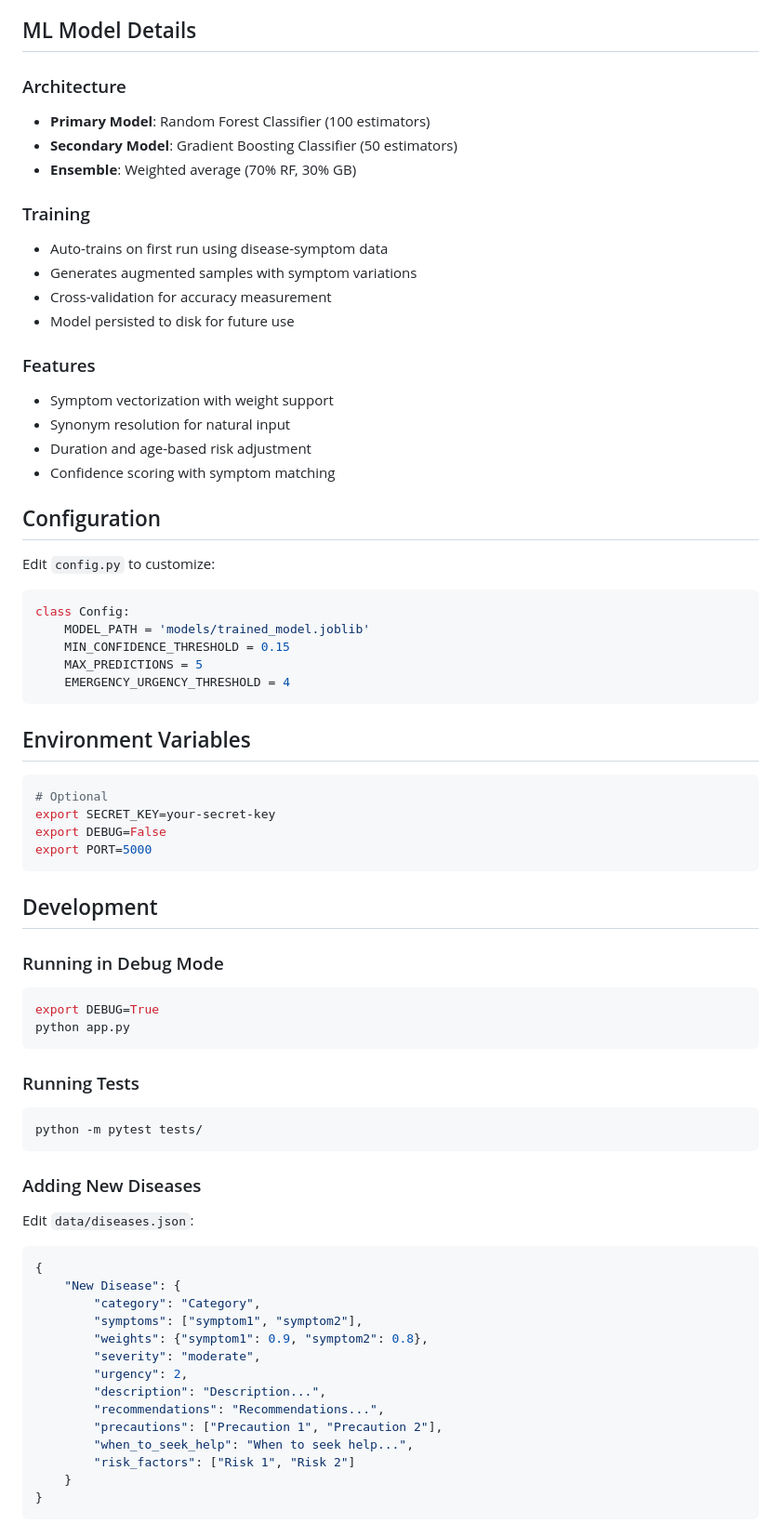
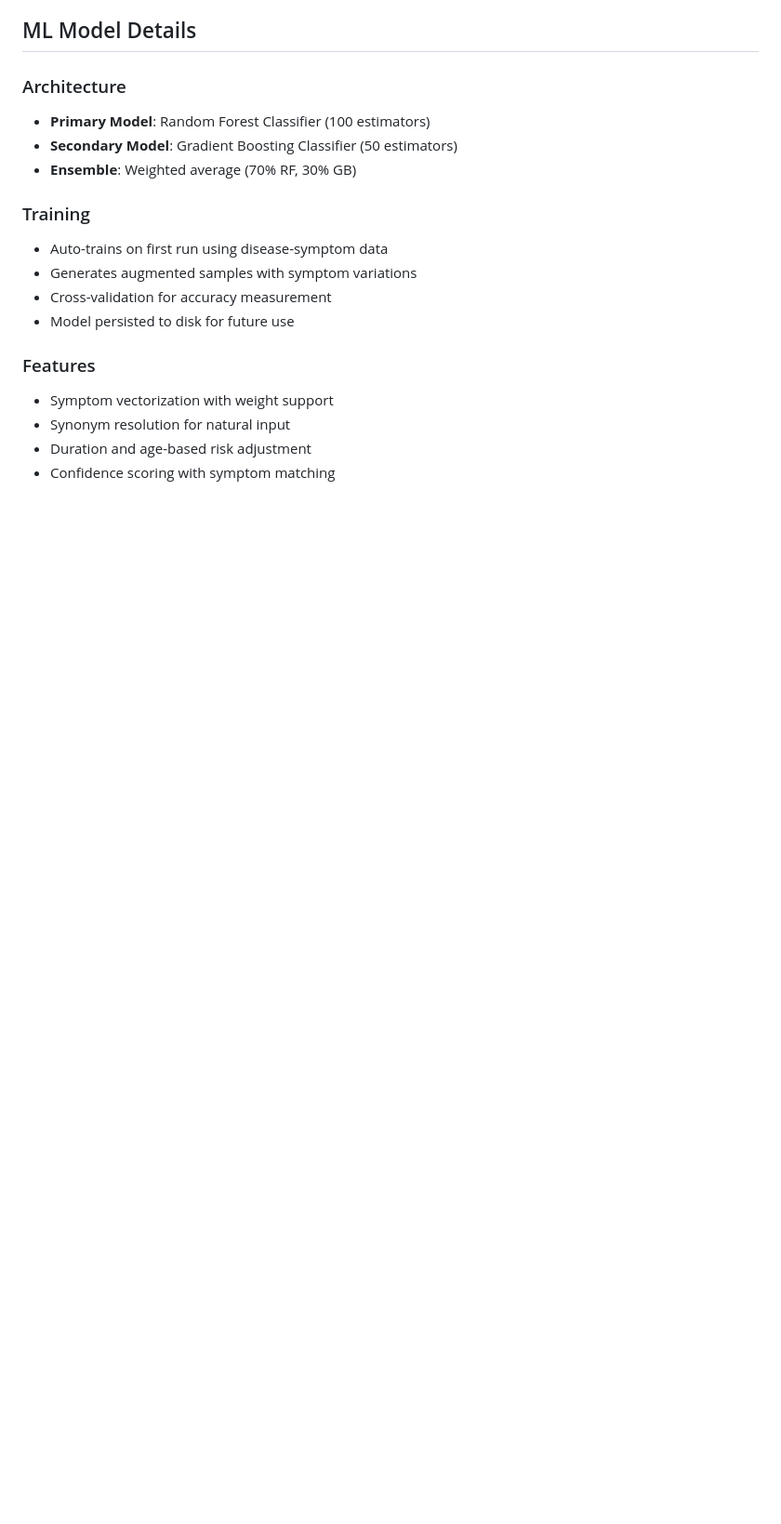
Before and after one commit to sarthakrathore30/EazyHealth, a Markdown page: README.md, the part around one of its changes. Shown at 93% size. Drawn GitHub-style; blank space fills up the shorter version.

````diff
--- a/README.md
+++ b/README.md
@@ -193,57 +140,3 @@ GET /api/diseases
 - Synonym resolution for natural input
 - Duration and age-based risk adjustment
 - Confidence scoring with symptom matching
-
-## Configuration
-
-Edit `config.py` to customize:
-
-```python
-class Config:
-    MODEL_PATH = 'models/trained_model.joblib'
-    MIN_CONFIDENCE_THRESHOLD = 0.15
-    MAX_PREDICTIONS = 5
-    EMERGENCY_URGENCY_THRESHOLD = 4
-```
-
-## Environment Variables
-
-```bash
-# Optional
-export SECRET_KEY=your-secret-key
-export DEBUG=False
-export PORT=5000
-```
-
-## Development
-
-### Running in Debug Mode
-```bash
-export DEBUG=True
-python app.py
-```
-
-### Running Tests
-```bash
-python -m pytest tests/
-```
-
-### Adding New Diseases
-Edit `data/diseases.json`:
-```json
-{
-    "New Disease": {
-        "category": "Category",
-        "symptoms": ["symptom1", "symptom2"],
-        "weights": {"symptom1": 0.9, "symptom2": 0.8},
-        "severity": "moderate",
-        "urgency": 2,
-        "description": "Description...",
-        "recommendations": "Recommendations...",
-        "precautions": ["Precaution 1", "Precaution 2"],
-        "when_to_seek_help": "When to seek help...",
-        "risk_factors": ["Risk 1", "Risk 2"]
-    }
-}
-```
-
````
Also changed, not shown: other parts of README.md (+15 -86 lines).
